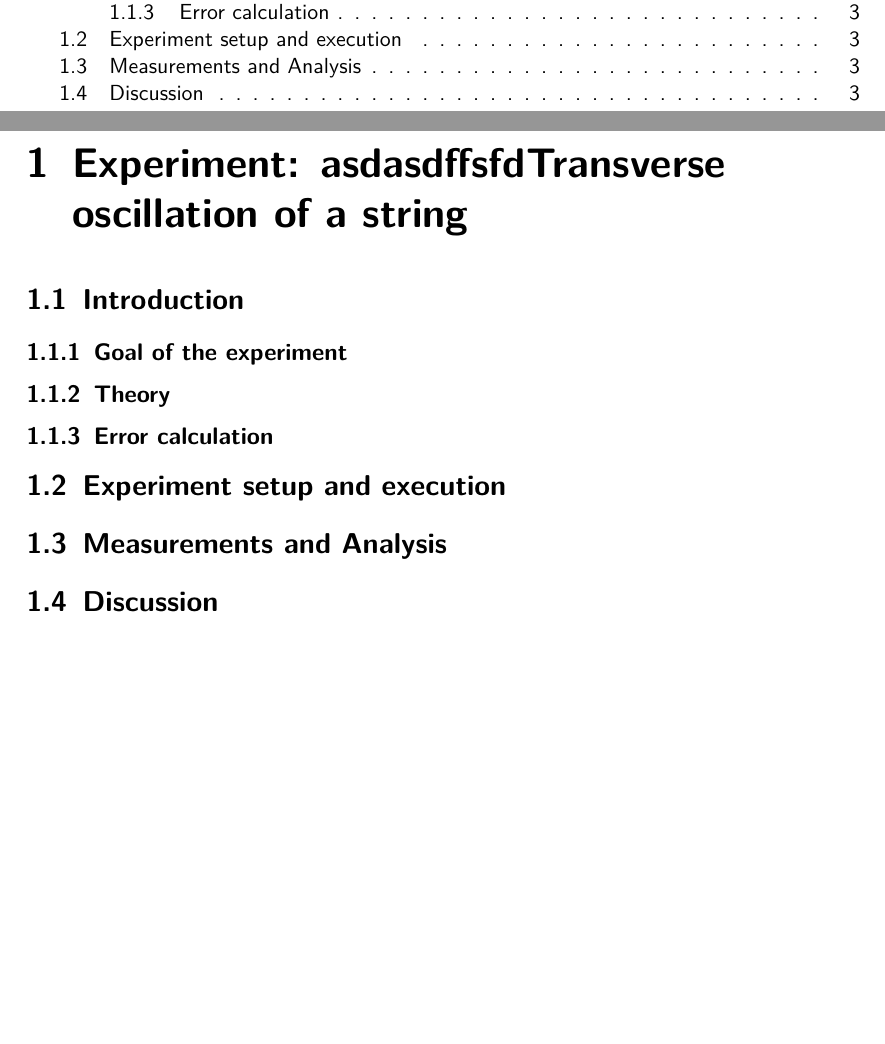
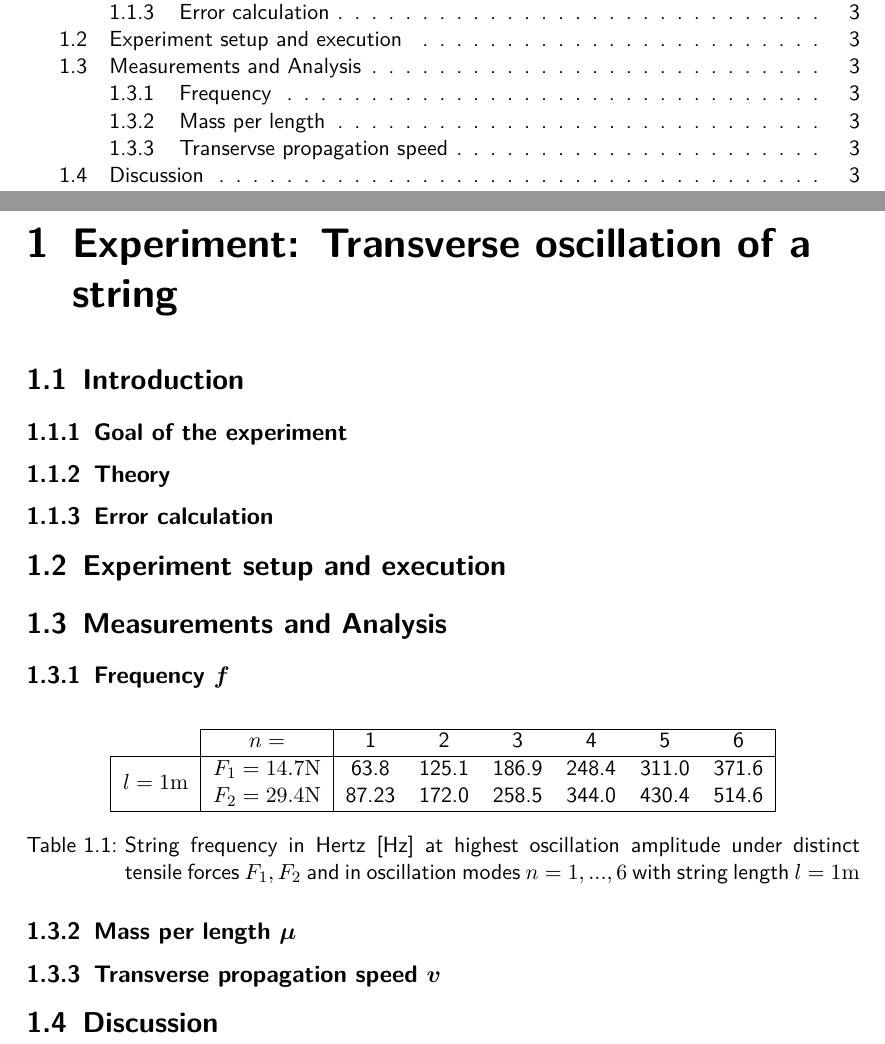
Before and after one commit to HappyEmu/physics-reports, a LaTeX document (exp2/report/report2.tex): two parts of pages 2 and 3 of 4, joined at a grey line, cut so that both start at the same text, the shorter picture padded with empty space. Compiled offline with pdfLaTeX.

Commit message:
Added measurements table
	modified:   exp2/report/report2.tex

```diff
--- a/exp2/report/report2.tex
+++ b/exp2/report/report2.tex
@@ -7,7 +7,7 @@
 \usepackage{siunitx} %For unit handling%
 \renewcommand{\familydefault}{\sfdefault}
 \newcommand{\unit}[1]{\ensuremath{\, \mathrm{#1}}}
-\usepackage{amssymb, amsmath, cancel, ulem, graphicx, float, tabularx}
+\usepackage{amssymb, amsmath, cancel, ulem, graphicx, float, tabularx, multirow, bm}
 \usepackage{amsmath}
 
 \setcounter{secnumdepth}{5}
@@ -26,7 +26,7 @@
 \tableofcontents
 \newpage
 
-\chapter{Experiment: asdasdffsfdTransverse oscillation of a string}
+\chapter{Experiment: Transverse oscillation of a string}
 \section{Introduction}
 
 \subsection{Goal of the experiment}
@@ -36,6 +36,25 @@
 \section{Experiment setup and execution}
 
 \section{Measurements and Analysis}
+
+\subsection[Frequency]{Frequency $\bm{f}$}
+
+\begin{table}[H]
+	\center
+	\begin{tabular}{|c|c|cccccc|}
+	\cline{2-8}
+	 \multicolumn{1}{c|}{}& $n=$ & 1 & 2 & 3 & 4 & 5 & 6\\  \hline
+	\multirow{2}{*}{$l=1\unit{m}$} & $F_1=14.7\unit{N}$ & 63.8 & 125.1 & 186.9 & 248.4 & 311.0 & 371.6\\
+	& $F_2=29.4\unit{N}$ & 87.23 & 172.0 & 258.5 & 344.0 & 430.4 & 514.6\\
+	\hline
+	\end{tabular}
+	\caption{String frequency in Hertz [Hz] at highest oscillation amplitude under distinct tensile forces $F_1, F_2$ and in oscillation modes $n=1,...,6$ with string length $l=1\unit{m}$}
+\end{table}
+
+\subsection[Mass per length]{Mass per length $\bm{\mu}$}
+
+\subsection[Transervse propagation speed]{Transverse propagation speed $\bm{v}$}
+
 
 \section{Discussion}
 
```
